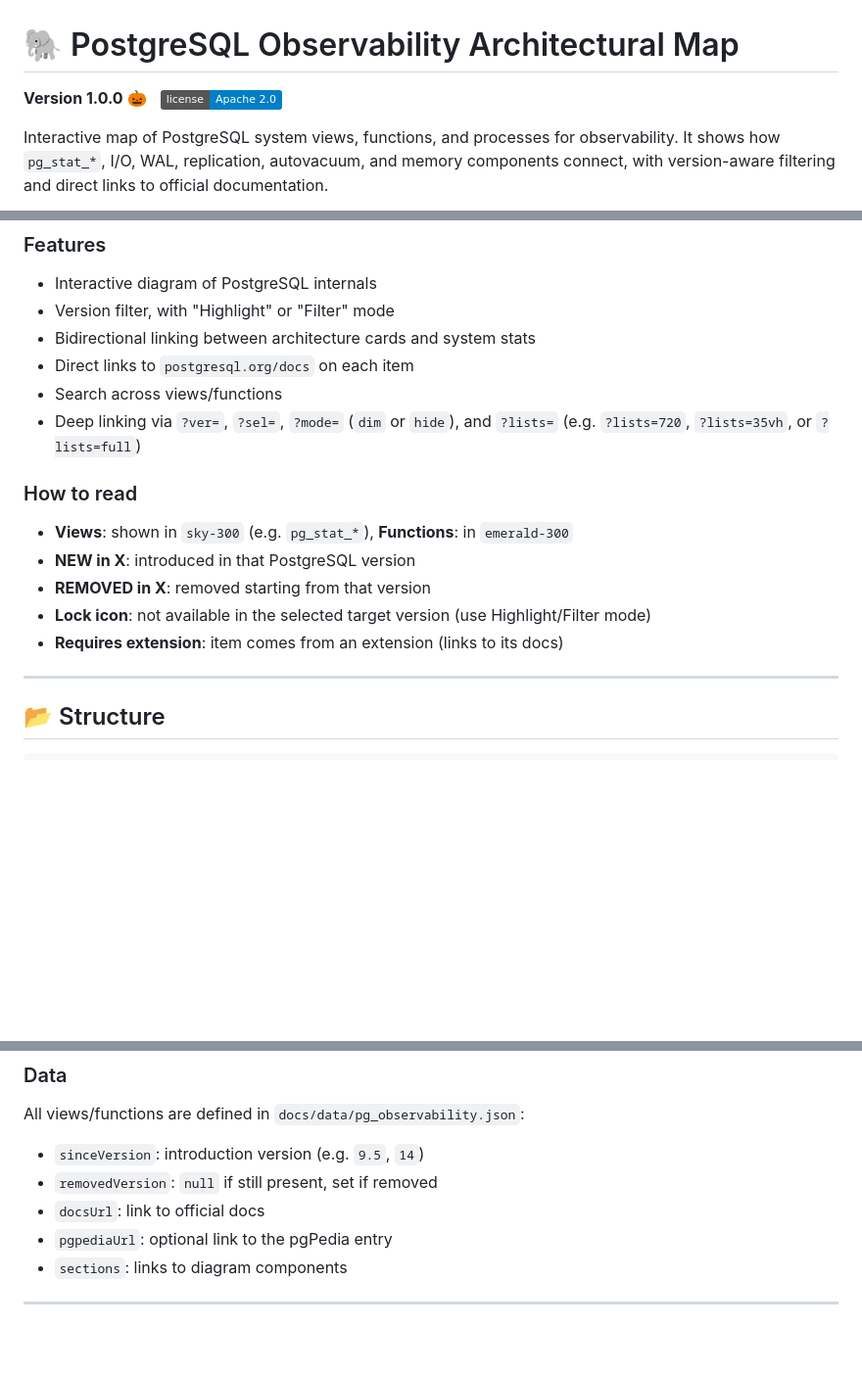
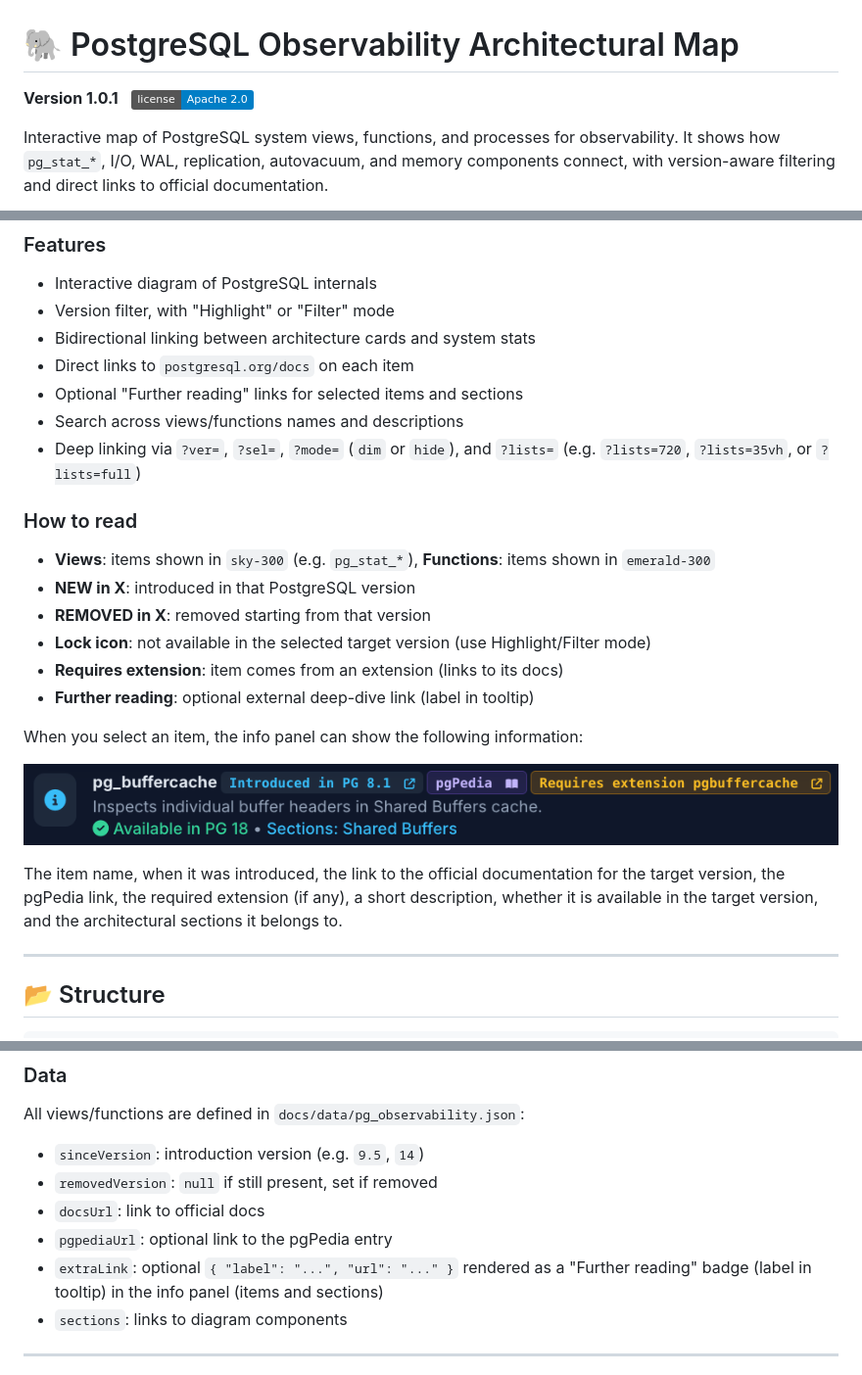
Before and after one commit to meob/pg-observability-map, a Markdown page: README.md, 3 parts joined by grey strips. Shown at 98% size. Drawn GitHub-style; pictures changed too: docs/pg_obs_item.png (added); badges without logos; blank space fills up the shorter version.

Commit message:
Add Further reading links and data-driven version handling

```diff
--- a/README.md
+++ b/README.md
@@ -1,5 +1,5 @@
 # 🐘 PostgreSQL Observability Architectural Map
-**Version 1.0.0** 🎃 &nbsp; [![License](https://img.shields.io/badge/license-Apache%202.0-blue.svg)](LICENSE)
+**Version 1.0.1** &nbsp; [![License](https://img.shields.io/badge/license-Apache%202.0-blue.svg)](LICENSE)
 
 Interactive map of PostgreSQL system views, functions, and processes for observability.
 It shows how `pg_stat_*`, I/O, WAL, replication, autovacuum, and memory components connect,
@@ -22,16 +22,27 @@ hover or click any element to inspect bidirectionally linked PostgreSQL statisti
 - Version filter, with "Highlight" or "Filter" mode
 - Bidirectional linking between architecture cards and system stats
 - Direct links to `postgresql.org/docs` on each item
-- Search across views/functions
+- Optional "Further reading" links for selected items and sections
+- Search across views/functions names and descriptions
 - Deep linking via `?ver=`, `?sel=`, `?mode=` (`dim` or `hide`), and `?lists=` (e.g. `?lists=720`, `?lists=35vh`, or `?lists=full`)
 
 ### How to read
 
-- **Views**: shown in `sky-300` (e.g. `pg_stat_*`), **Functions**: in `emerald-300`
+- **Views**: items shown in `sky-300` (e.g. `pg_stat_*`), **Functions**: items shown in `emerald-300`
 - **NEW in X**: introduced in that PostgreSQL version
 - **REMOVED in X**: removed starting from that version
 - **Lock icon**: not available in the selected target version (use Highlight/Filter mode)
 - **Requires extension**: item comes from an extension (links to its docs)
+- **Further reading**: optional external deep-dive link (label in tooltip)
+
+
+When you select an item, the info panel can show the following information:
+
+![PostgreSQL Observability Map - Items info](docs/pg_obs_item.png)
+
+The item name, when it was introduced, the link to the official documentation for the target version,
+the pgPedia link, the required extension (if any), a short description, whether it is available
+in the target version, and the architectural sections it belongs to.
 
 ---
 
@@ -52,6 +63,7 @@ All views/functions are defined in `docs/data/pg_observability.json`:
 - `removedVersion`: `null` if still present, set if removed
 - `docsUrl`: link to official docs
 - `pgpediaUrl`: optional link to the pgPedia entry
+- `extraLink`: optional `{ "label": "...", "url": "..." }` rendered as a "Further reading" badge (label in tooltip) in the info panel (items and sections)
 - `sections`: links to diagram components
 
 ---
```
Also changed, not shown: TODO.md (+10 -1 lines), 3 other files.
